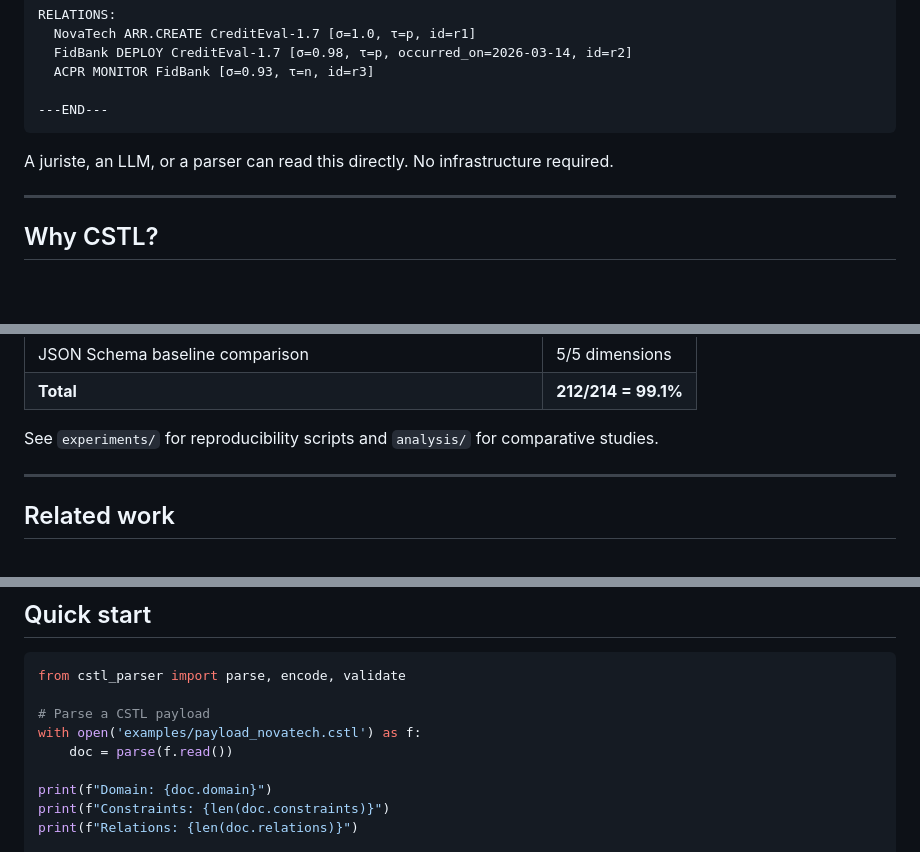
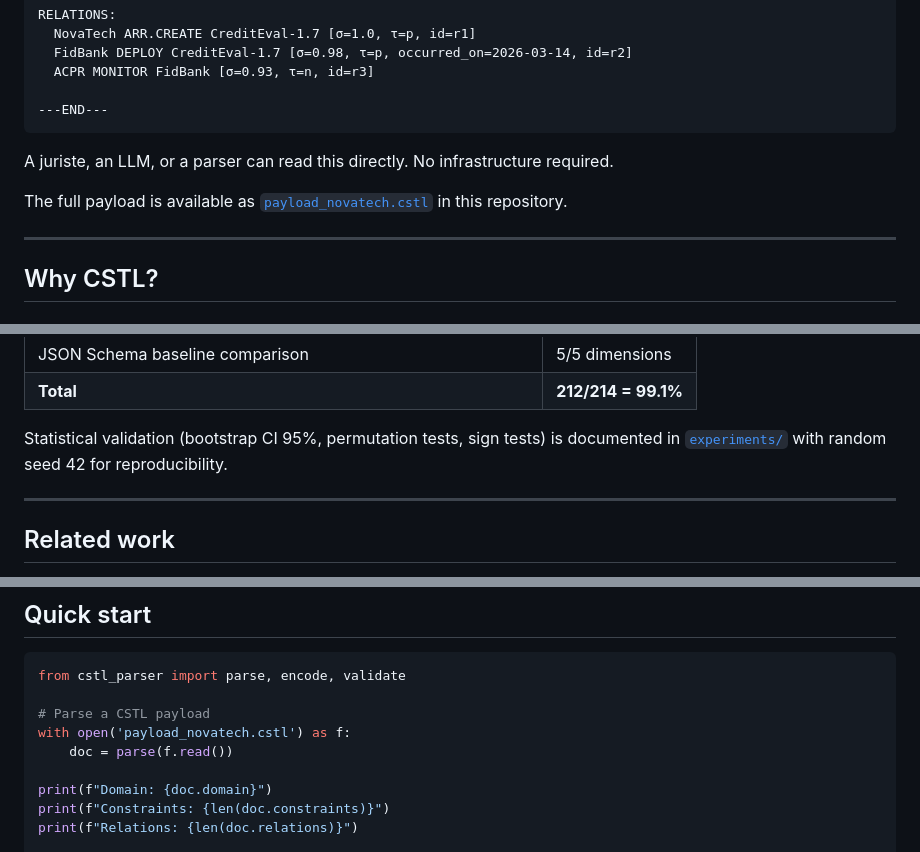
Before and after one commit to oliviergoyette30-commits/Cstl, a Markdown page: README.md, 3 parts joined by grey strips. Rendered like a GitHub page; blank space fills up the shorter version.

```diff
--- a/README.md
+++ b/README.md
@@ -96,6 +96,8 @@ RELATIONS:
 
 A juriste, an LLM, or a parser can read this directly. No infrastructure required.
 
+The full payload is available as [`payload_novatech.cstl`](./payload_novatech.cstl) in this repository.
+
 ---
 
 ## Why CSTL?
@@ -138,7 +140,7 @@ CSTL v4.0 has been empirically validated on **9 distinct test protocols**:
 | JSON Schema baseline comparison | 5/5 dimensions |
 | **Total** | **212/214 = 99.1%** |
 
-See `experiments/` for reproducibility scripts and `analysis/` for comparative studies.
+Statistical validation (bootstrap CI 95%, permutation tests, sign tests) is documented in [`experiments/`](./experiments/) with random seed 42 for reproducibility.
 
 ---
 
@@ -222,7 +235,7 @@ PyPI release planned: `pip install cstl` (Q2 2026).
 from cstl_parser import parse, encode, validate
 
 # Parse a CSTL payload
-with open('examples/payload_novatech.cstl') as f:
+with open('payload_novatech.cstl') as f:
     doc = parse(f.read())
 
 print(f"Domain: {doc.domain}")
```
Also changed, not shown: other parts of README.md (+51 -40 lines).
